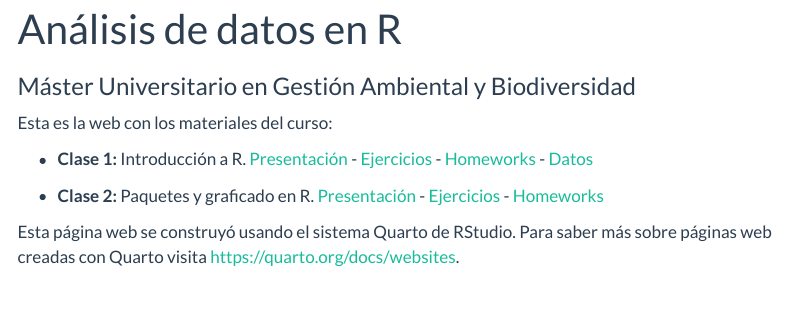
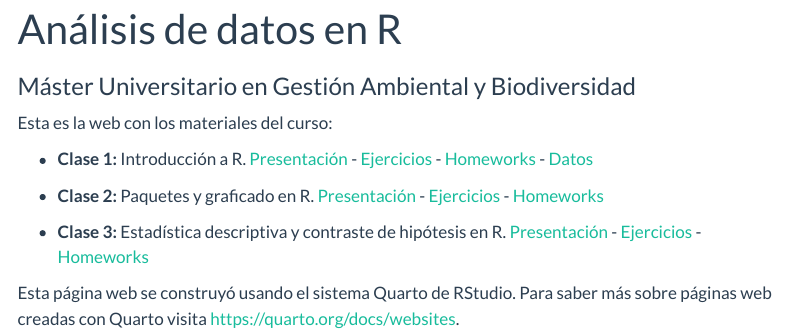
Before and after one commit to dinilu/ADR-MUGAB-UCO, a Quarto document (index.qmd): the page in a window 1100 px wide, from its top. Rendered offline with R 4.5, knitr and Pandoc in place of Quarto, with nearby package versions; menus at the side of the page are left out.

Commit message:
Añadir clase 3.1

```diff
--- a/index.qmd
+++ b/index.qmd
@@ -8,7 +8,8 @@ Esta es la web con los materiales del curso:
 
 * **Clase 1:** Introducción a R. [Presentación](ADR-1_Intro.qmd){target="_blank"} - [Ejercicios](ADR-1-Ejercicios.qmd){target="_blank"} - [Homeworks](ADR-1-Homeworks.qmd){target="_blank"} - [Datos](data/Tema 1.zip){target="_blank"}
 
-* **Clase 2:** Paquetes y graficado en R. [Presentación](ADR-2_Packages_plot.qmd){target="_blank"} - [Ejercicios](ADR-2-Ejercicios.qmd){target="_blank"} - [Homeworks](ADR-2-Homeworks.qmd){target="_blank"}
+* **Clase 2:** Paquetes y graficado en R. [Presentación](ADR-2-Packages_plot.qmd){target="_blank"} - [Ejercicios](ADR-2-Ejercicios.qmd){target="_blank"} - [Homeworks](ADR-2-Homeworks.qmd){target="_blank"}
 
+* **Clase 3:** Estadística descriptiva y contraste de hipótesis en R. [Presentación](ADR-3-Descriptive_hypothesis.qmd){target="_blank"} - [Ejercicios](ADR-3-Ejercicios.qmd){target="_blank"} - [Homeworks](ADR-3-Homeworks.qmd){target="_blank"}
 
 Esta página web se construyó usando el sistema Quarto de RStudio. Para saber más sobre páginas web creadas con Quarto visita <https://quarto.org/docs/websites>.
```
